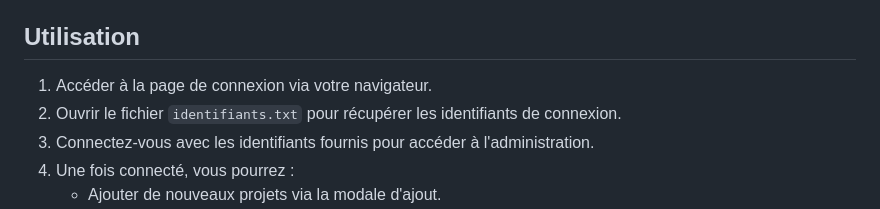
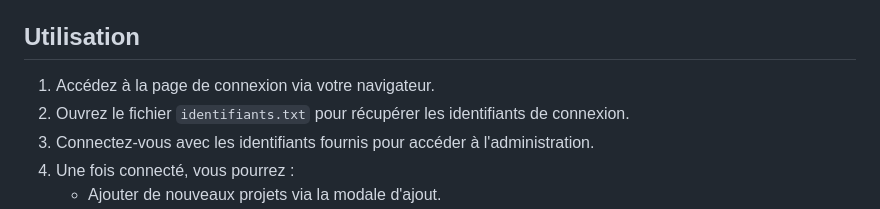
Before and after one commit to MaelleN95/Sophie-Bluel-portfolio, a Markdown page: README.md, the part around one of its changes. Drawn GitHub-style.

```diff
--- a/README.md
+++ b/README.md
@@ -43,8 +44,8 @@ Ce projet est réalisé dans le cadre de la formation [Développeur Web](https:/
 
 ## Utilisation
 
-1. Accéder à la page de connexion via votre navigateur.
-2. Ouvrir le fichier `identifiants.txt` pour récupérer les identifiants de connexion.
+1. Accédez à la page de connexion via votre navigateur.
+2. Ouvrez le fichier `identifiants.txt` pour récupérer les identifiants de connexion.
 3. Connectez-vous avec les identifiants fournis pour accéder à l'administration.
 4. Une fois connecté, vous pourrez :
    - Ajouter de nouveaux projets via la modale d'ajout.
```
Also changed, not shown: other parts of README.md (+1 -0 lines).
